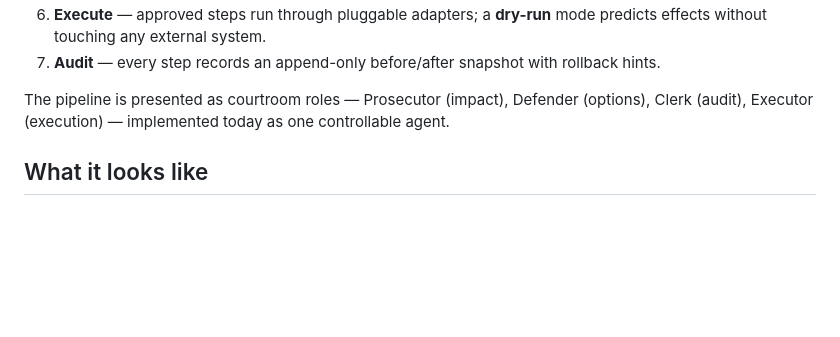
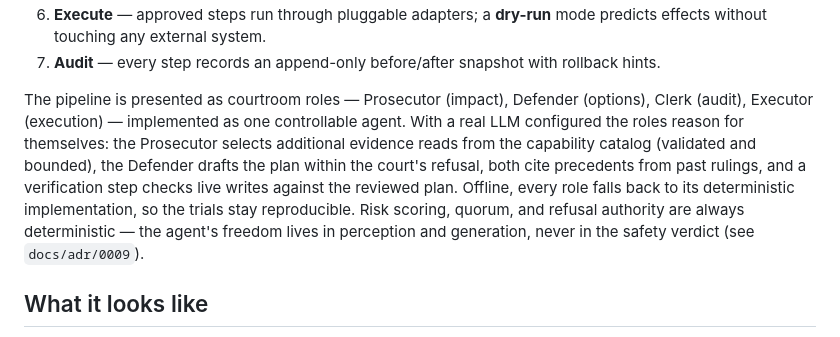
Before and after one commit to jieyao-MilestoneHub/m365-teams-smooth, a Markdown page: README.md, the part around the change. Rendered like a GitHub page; blank space fills up the shorter version.

```diff
--- a/README.md
+++ b/README.md
@@ -36,7 +36,14 @@ intake → impact → options → policy + quorum → [verdict] → execute →
 7. **Audit** — every step records an append-only before/after snapshot with rollback hints.
 
 The pipeline is presented as courtroom roles — Prosecutor (impact), Defender (options), Clerk
-(audit), Executor (execution) — implemented today as one controllable agent.
+(audit), Executor (execution) — implemented as one controllable agent. With a real LLM configured
+the roles reason for themselves: the Prosecutor selects additional evidence reads from the
+capability catalog (validated and bounded), the Defender drafts the plan within the court's
+refusal, both cite precedents from past rulings, and a verification step checks live writes
+against the reviewed plan. Offline, every role falls back to its deterministic implementation, so
+the trials stay reproducible. Risk scoring, quorum, and refusal authority are always
+deterministic — the agent's freedom lives in perception and generation, never in the safety
+verdict (see `docs/adr/0009`).
 
 ## What it looks like
 
```
Also changed, not shown: docs/adr/0009-agentic-roles-and-governed-autonomy.md (added, +68 -0 lines), docs/deploy.md (+9 -0 lines).
